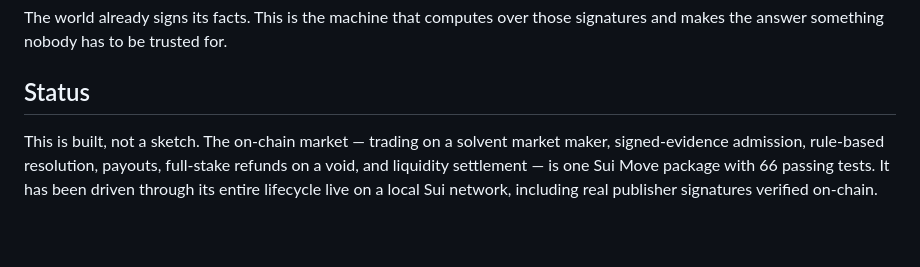
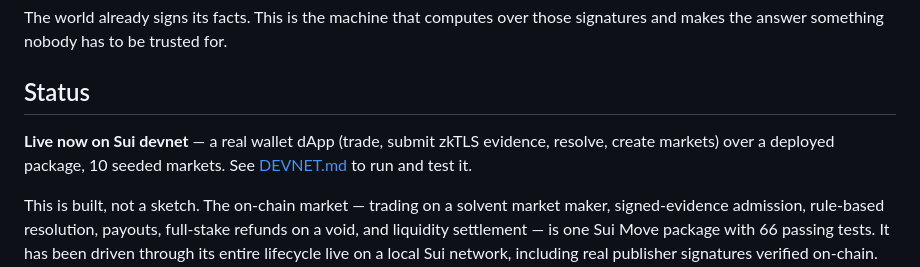
Before and after one commit to avalias/veritas, a Markdown page: PRODUCT.md, the part around the change. Drawn GitHub-style; blank space fills up the shorter version.

Commit message:
DEVNET.md: live handoff (package + markets + how to run/test/verify); PRODUCT links it

```diff
--- a/PRODUCT.md
+++ b/PRODUCT.md
@@ -51,6 +51,8 @@ The world already signs its facts. This is the machine that computes over those
 
 ## Status
 
+**Live now on Sui devnet** — a real wallet dApp (trade, submit zkTLS evidence, resolve, create markets) over a deployed package, 10 seeded markets. See [DEVNET.md](DEVNET.md) to run and test it.
+
 This is built, not a sketch. The on-chain market — trading on a solvent
 market maker, signed-evidence admission, rule-based resolution, payouts,
 full-stake refunds on a void, and liquidity settlement — is one Sui Move
```
Also changed, not shown: DEVNET.md (added, +66 -0 lines).
